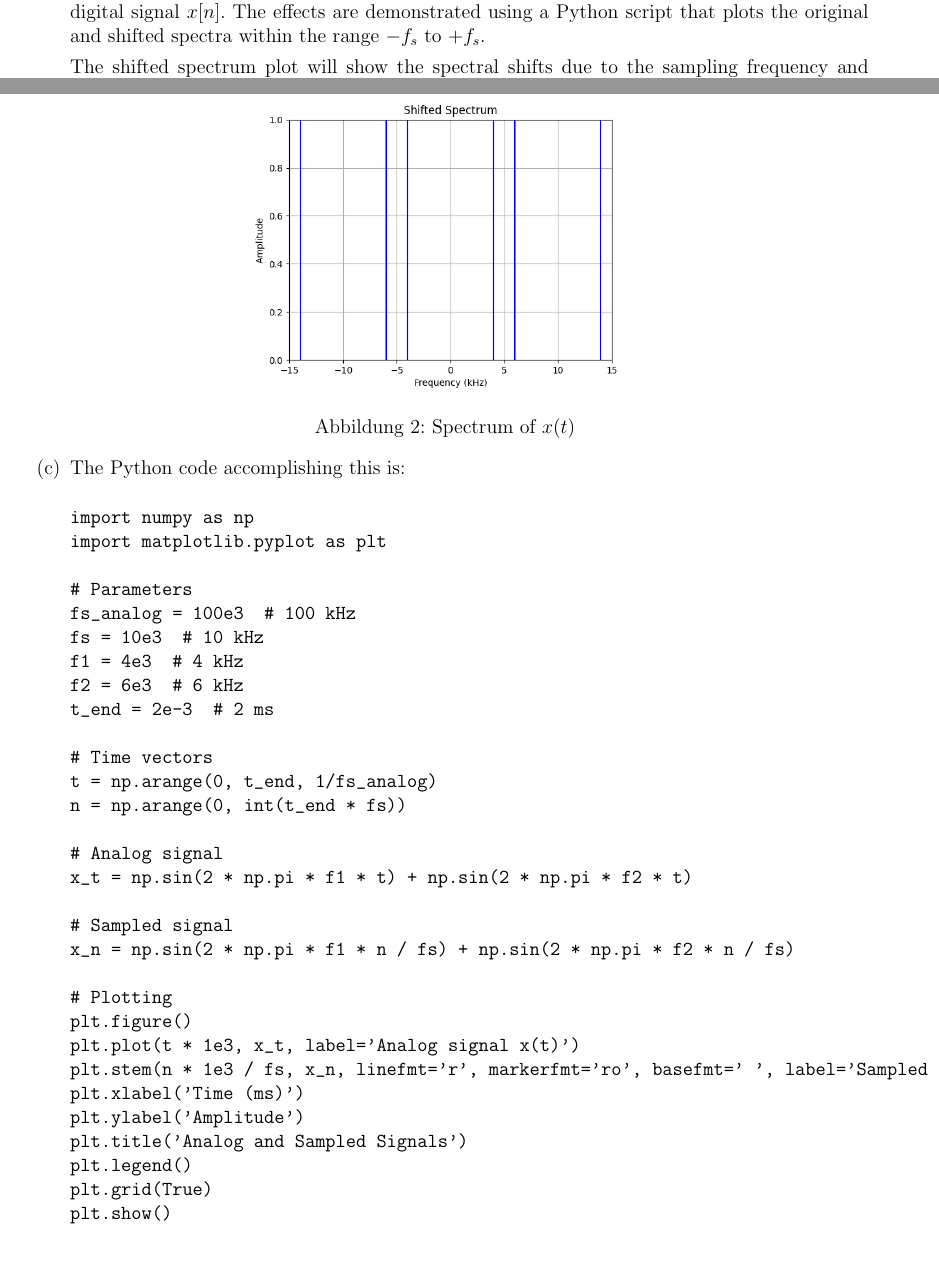
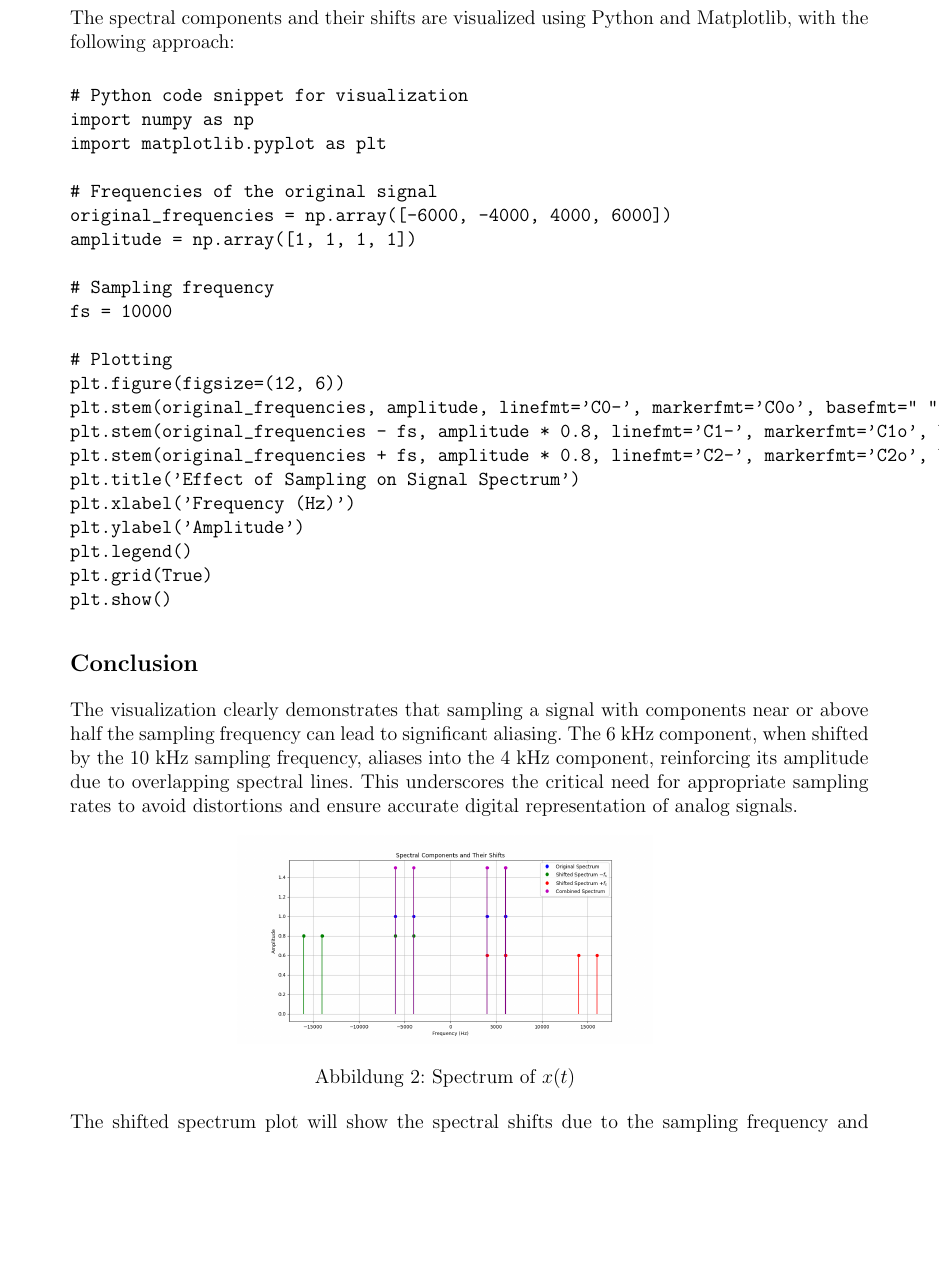
Before and after one commit to wolfram-laube/dsp-ue_grp-22, a LaTeX problem sheet (Assignment_3/Assignment3_22_WiP_Wolfram.tex, which reads Assignment_3/ex1_b_python_wip_wolfram.tex, Assignment_3/ex1_c_python_wip_wolfram.tex): two parts of pages 2 and 3 of 10 before the commit and part of page 3 of 11 after it, the two joined at a grey line, cut at the place of the change, the shorter picture padded with empty space. Compiled offline with pdfLaTeX.

Commit message:
ongoing - WL

```diff
--- a/Assignment_3/ex1_b_python_wip_wolfram.tex
+++ b/Assignment_3/ex1_b_python_wip_wolfram.tex
@@ -15 +9,0 @@ This expression indicates that the spectrum of $x(t)$ consists of spikes at $\pm
-The spectrum is then visualized, taking into account the sampling frequency $f_s = 10,000$ Hz, which leads to periodic replication of the spectrum. The replication and the combination of these spectra due to sampling are illustrated to show how aliasing could affect the resultant digital signal $x[n]$. The effects are demonstrated using a Python script that plots the original and shifted spectra within the range $-f_s$ to $+f_s$.
@@ -16,3 +18,33 @@ The spectrum is then visualized, taking into account the sampling frequency $f_s
+\subsection{Visualization Method}
+The spectral components and their shifts are visualized using Python and Matplotlib, with the following approach:
+
+\begin{verbatim}
+# Python code snippet for visualization
+import numpy as np
+import matplotlib.pyplot as plt
+
+# Frequencies of the original signal
+original_frequencies = np.array([-6000, -4000, 4000, 6000])
+amplitude = np.array([1, 1, 1, 1])
+
+# Sampling frequency
+fs = 10000
+
+# Plotting
+plt.figure(figsize=(12, 6))
+plt.stem(original_frequencies, amplitude, linefmt='C0-', markerfmt='C0o', basefmt=" ", label='Original Spectrum')
+plt.stem(original_frequencies - fs, amplitude * 0.8, linefmt='C1-', markerfmt='C1o', basefmt=" ", label='Shifted Spectrum $-f_s$')
+plt.stem(original_frequencies + fs, amplitude * 0.8, linefmt='C2-', markerfmt='C2o', basefmt=" ", label='Shifted Spectrum $+f_s$')
+plt.title('Effect of Sampling on Signal Spectrum')
+plt.xlabel('Frequency (Hz)')
+plt.ylabel('Amplitude')
+plt.legend()
+plt.grid(True)
+plt.show()
+\end{verbatim}
+
+\subsection{Conclusion}
+The visualization clearly demonstrates that sampling a signal with components near or above half the sampling frequency can lead to significant aliasing. The 6 kHz component, when shifted by the 10 kHz sampling frequency, aliases into the 4 kHz component, reinforcing its amplitude due to overlapping spectral lines. This underscores the critical need for appropriate sampling rates to avoid distortions and ensure accurate digital representation of analog signals.
 
 \begin{figure}[h]
     \centering
--- a/Assignment_3/ex1_c_python_wip_wolfram.tex
+++ b/Assignment_3/ex1_c_python_wip_wolfram.tex
@@ -2,15 +2,8 @@
 %! Date = 06.05.24
 
 \item[(c)]
-The Python code accomplishing this is:
+\section{Exercise 1 Task (c): Visualization of Continuous and Sampled Signals}
 
-\begin{verbatim}
-import numpy as np
-import matplotlib.pyplot as plt
+\subsection{Problem Statement}
+This task involves plotting the analog signal $x(t)$, emulated at a high sampling rate to approximate continuous behavior, and the corresponding sampled signal $x[n]$ over a 2 ms interval. The goal is to visually demonstrate that $x[n]$ accurately represents $x(t)$, confirming the effects seen in the spectral analysis from Task (b).
 
-# Parameters
-fs_analog = 100e3  # 100 kHz
-fs = 10e3  # 10 kHz
-f1 = 4e3  # 4 kHz
-f2 = 6e3  # 6 kHz
-t_end = 2e-3  # 2 ms
@@ -17,22 +16 @@ t_end = 2e-3  # 2 ms
 
-# Time vectors
-t = np.arange(0, t_end, 1/fs_analog)
-n = np.arange(0, int(t_end * fs))
-
-# Analog signal
-x_t = np.sin(2 * np.pi * f1 * t) + np.sin(2 * np.pi * f2 * t)
-
-# Sampled signal
-x_n = np.sin(2 * np.pi * f1 * n / fs) + np.sin(2 * np.pi * f2 * n / fs)
-
-# Plotting
-plt.figure()
-plt.plot(t * 1e3, x_t, label='Analog signal x(t)')
-plt.stem(n * 1e3 / fs, x_n, linefmt='r', markerfmt='ro', basefmt=' ', label='Sampled signal x[n]', use_line_collection=True)
-plt.xlabel('Time (ms)')
-plt.ylabel('Amplitude')
-plt.title('Analog and Sampled Signals')
-plt.legend()
-plt.grid(True)
-plt.show()
-\end{verbatim}
```
Also changed, not shown: Assignment_3/fig/ex1_b_plot.png, Assignment_3/ex1_b_python_wip_wolfram.tex (19 more changed lines), Assignment_3/ex1_c_python_wip_wolfram.tex (19 more changed lines), 1 other file.
